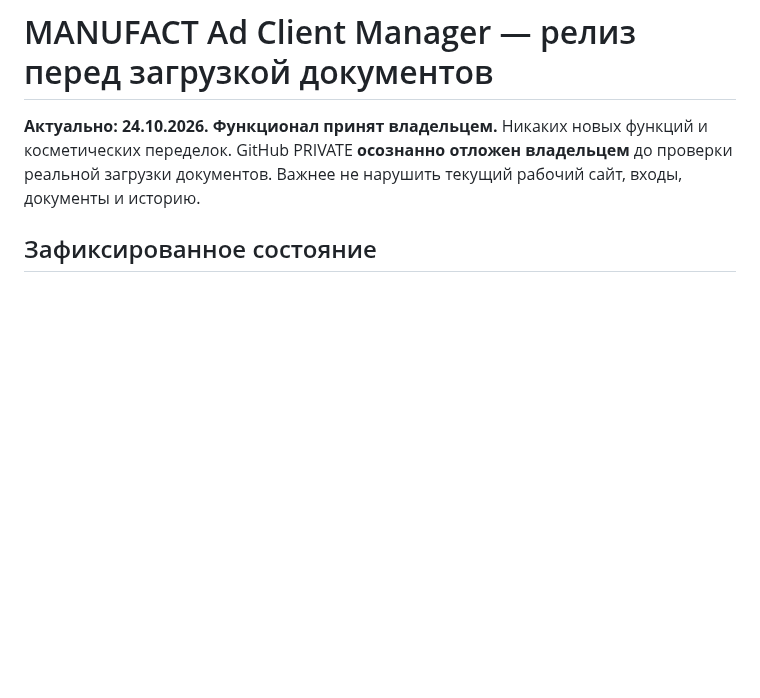
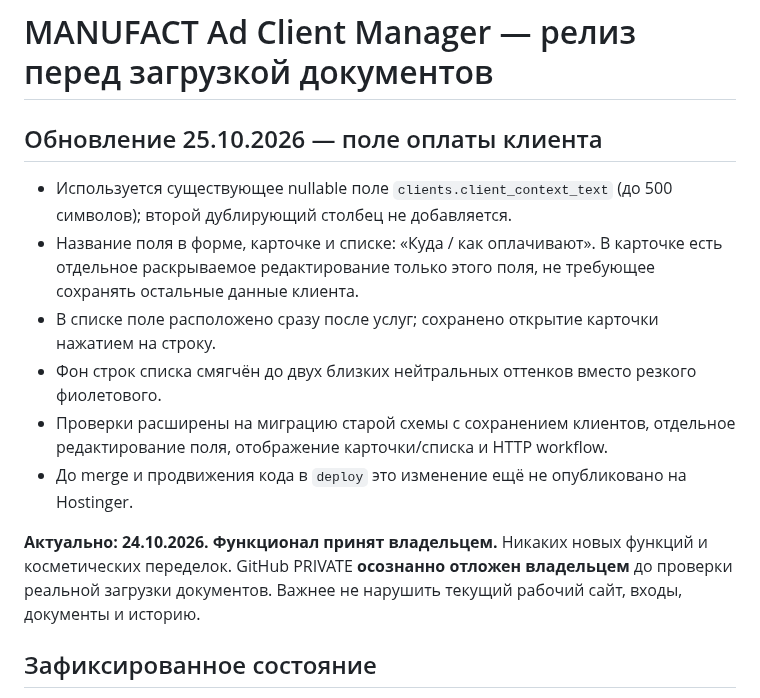
Before and after one commit to manufact-test/ad-client-manager, a Markdown page: docs/RELEASE-CHECKPOINT-2026-10-24.md, the part around the change. Rendered like a GitHub page; blank space fills up the shorter version.

Commit message:
docs: record standalone client payment context editor

```diff
--- a/docs/RELEASE-CHECKPOINT-2026-10-24.md
+++ b/docs/RELEASE-CHECKPOINT-2026-10-24.md
@@ -1,4 +1,13 @@
 # MANUFACT Ad Client Manager — релиз перед загрузкой документов
+
+## Обновление 25.10.2026 — поле оплаты клиента
+
+- Используется существующее nullable поле `clients.client_context_text` (до 500 символов); второй дублирующий столбец не добавляется.
+- Название поля в форме, карточке и списке: «Куда / как оплачивают». В карточке есть отдельное раскрываемое редактирование только этого поля, не требующее сохранять остальные данные клиента.
+- В списке поле расположено сразу после услуг; сохранено открытие карточки нажатием на строку.
+- Фон строк списка смягчён до двух близких нейтральных оттенков вместо резкого фиолетового.
+- Проверки расширены на миграцию старой схемы с сохранением клиентов, отдельное редактирование поля, отображение карточки/списка и HTTP workflow.
+- До merge и продвижения кода в `deploy` это изменение ещё не опубликовано на Hostinger.
 
 **Актуально: 24.10.2026. Функционал принят владельцем.**
 Никаких новых функций и косметических переделок. GitHub PRIVATE **осознанно отложен владельцем** до проверки реальной загрузки документов. Важнее не нарушить текущий рабочий сайт, входы, документы и историю.
```
